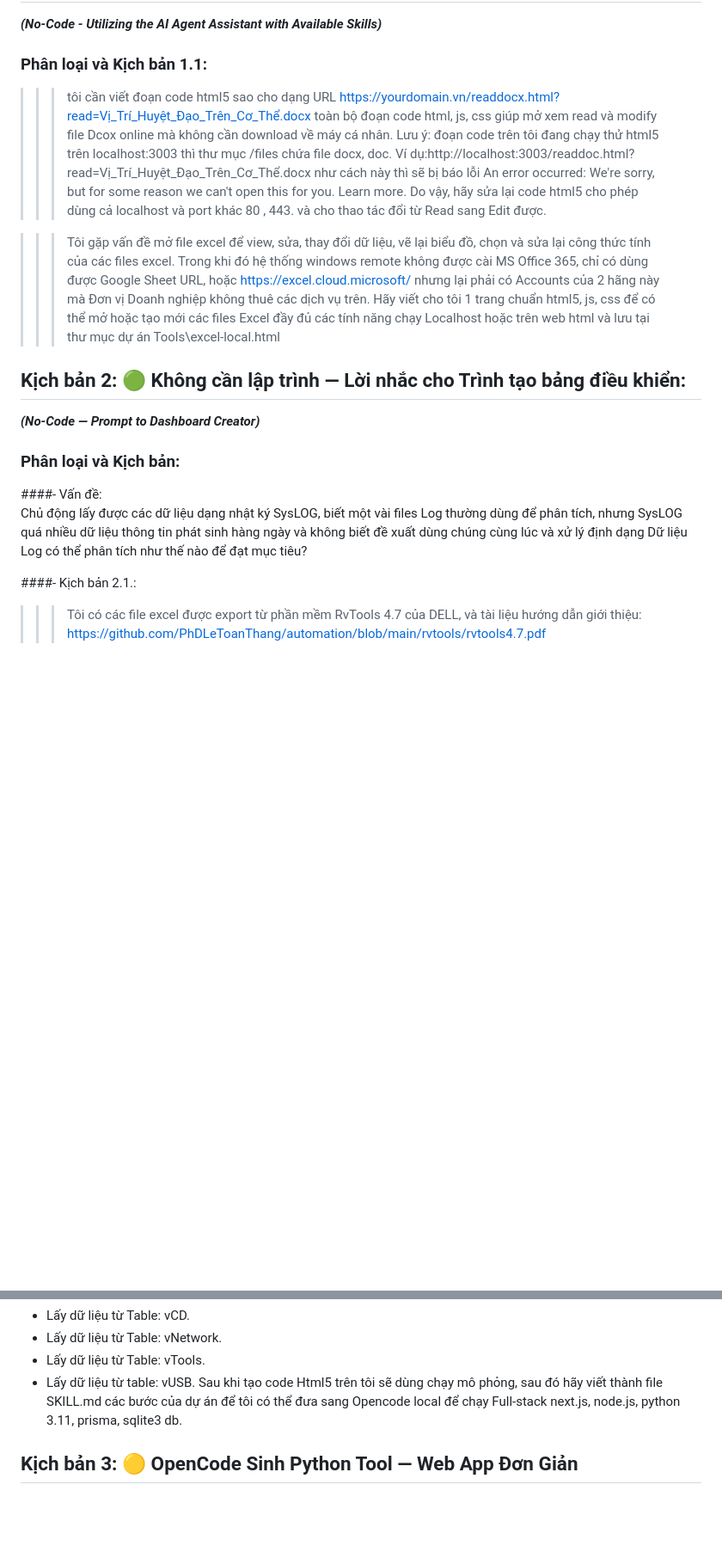
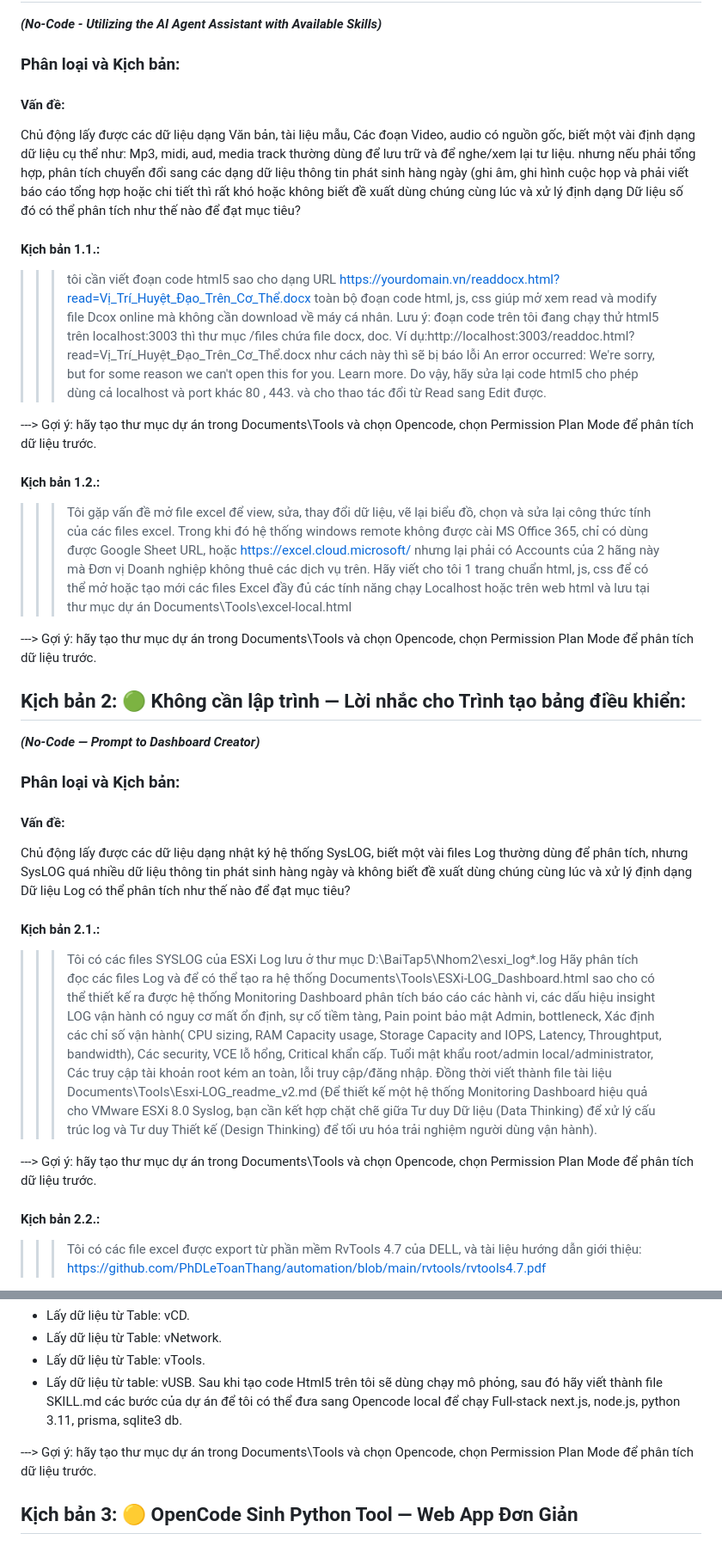
Before and after one commit to PhDLeToanThang/ai-ml-dl, a Markdown page: KNIMEBI_AionUI_OC_OD/5Tools-CreateAPP.md, 2 parts joined by grey strips. Shown at 86% size. Rendered like a GitHub page; blank space fills up the shorter version.

```diff
--- a/KNIMEBI_AionUI_OC_OD/5Tools-CreateAPP.md
+++ b/KNIMEBI_AionUI_OC_OD/5Tools-CreateAPP.md
@@ -2,18 +2,21 @@
 ## Kịch bản 1: 🔵 Không cần lập trình — Sử dụng Trợ lý AI của Agent có sẵn Kỹ năng:
 ***(No-Code - Utilizing the AI Agent Assistant with Available Skills)***
 
-### Phân loại và Kịch bản 1.1:
+### Phân loại và Kịch bản:
 
+#### Vấn đề:
+Chủ động lấy được các dữ liệu dạng Văn bản, tài liệu mẫu, Các đoạn Video, audio có nguồn gốc, biết một vài định dạng dữ liệu cụ thể như: Mp3, midi, aud, media track thường dùng để lưu trữ và để nghe/xem lại tư liệu. nhưng nếu phải tổng hợp, phân tích chuyển đổi sang các dạng dữ liệu thông tin phát sinh hàng ngày (ghi âm, ghi hình cuộc họp và phải viết báo cáo tổng hợp hoặc chi tiết thì rất khó hoặc không biết đề xuất dùng chúng cùng lúc và xử lý định dạng Dữ liệu số đó có thể phân tích như thế nào để đạt mục tiêu?
 
-
-
+#### Kịch bản 1.1.:
 >>>tôi cần viết đoạn code html5 sao cho dạng URL https://yourdomain.vn/readdocx.html?read=Vị_Trí_Huyệt_Đạo_Trên_Cơ_Thể.docx toàn bộ đoạn code html, js, css giúp mở xem read và modify file Dcox online mà không cần download về máy cá nhân. Lưu ý: đoạn code trên tôi đang chạy thử html5 trên localhost:3003 thì thư mục /files chứa file docx, doc. Ví dụ:http://localhost:3003/readdoc.html?read=Vị_Trí_Huyệt_Đạo_Trên_Cơ_Thể.docx như cách này thì sẽ bị báo lỗi An error occurred: We're sorry, but for some reason we can't open this for you. Learn more. Do vậy, hãy sửa lại code html5 cho phép dùng cả localhost và port khác 80 , 443. và cho thao tác đổi từ Read sang Edit được.
 
+---> Gợi ý: hãy tạo thư mục dự án trong Documents\Tools và chọn Opencode, chọn Permission Plan Mode để phân tích dữ liệu trước.
 
+#### Kịch bản 1.2.:
+>>>Tôi gặp vấn đề mở file excel để view, sửa, thay đổi dữ liệu, vẽ lại biểu đồ, chọn và sửa lại công thức tính của các files excel. Trong khi đó hệ thống windows remote không được cài MS Office 365, chỉ có dùng được Google Sheet URL, hoặc https://excel.cloud.microsoft/ nhưng lại phải có Accounts của 2 hãng này mà Đơn vị Doanh nghiệp không thuê các dịch vụ trên.
+Hãy viết cho tôi 1 trang chuẩn html, js, css để có thể mở hoặc tạo mới các files Excel đầy đủ các tính năng chạy Localhost hoặc trên web html và lưu tại thư mục dự án Documents\Tools\excel-local.html
 
->>>Tôi gặp vấn đề mở file excel để view, sửa, thay đổi dữ liệu, vẽ lại biểu đồ, chọn và sửa lại công thức tính của các files excel. Trong khi đó hệ thống windows remote không được cài MS Office 365, chỉ có dùng được Google Sheet URL, hoặc https://excel.cloud.microsoft/ nhưng lại phải có Accounts của 2 hãng này mà Đơn vị Doanh nghiệp không thuê các dịch vụ trên.
-Hãy viết cho tôi 1 trang chuẩn html5, js, css để có thể mở hoặc tạo mới các files Excel đầy đủ các tính năng chạy Localhost hoặc trên web html và lưu tại thư mục dự án Tools\excel-local.html
-
+---> Gợi ý: hãy tạo thư mục dự án trong Documents\Tools và chọn Opencode, chọn Permission Plan Mode để phân tích dữ liệu trước.
 
 
 ## Kịch bản 2: 🟢 Không cần lập trình — Lời nhắc cho Trình tạo bảng điều khiển:
@@ -21,13 +24,19 @@ Hãy viết cho tôi 1 trang chuẩn html5, js, css để có thể mở hoặc
 
 ### Phân loại và Kịch bản:
 
-####- Vấn đề:
-Chủ động lấy được các dữ liệu dạng nhật ký SysLOG, biết một vài files Log thường dùng để phân tích, nhưng SysLOG quá nhiều dữ liệu thông tin phát sinh hàng ngày
+#### Vấn đề:
+Chủ động lấy được các dữ liệu dạng nhật ký hệ thống SysLOG, biết một vài files Log thường dùng để phân tích, nhưng SysLOG quá nhiều dữ liệu thông tin phát sinh hàng ngày
 và không biết đề xuất dùng chúng cùng lúc và xử lý định dạng Dữ liệu Log có thể phân tích như thế nào để đạt mục tiêu?
 
-####- Kịch bản 2.1.:
+#### Kịch bản 2.1.:
+>>>Tôi có các files SYSLOG của ESXi Log lưu ở thư mục D:\BaiTap5\Nhom2\esxi_log\*.log
+Hãy phân tích đọc các files Log và để có thể tạo ra hệ thống Documents\Tools\ESXi-LOG_Dashboard.html sao cho có thể thiết kế ra được hệ thống Monitoring Dashboard phân tích báo cáo các hành vi, các dấu hiệu insight LOG vận hành có nguy cơ mất ổn định, sự cố tiềm tàng, Pain point bảo mật Admin, bottleneck, Xác định các chỉ số vận hành( CPU sizing, RAM Capacity usage, Storage Capacity and IOPS, Latency, Throughtput, bandwidth), Các security, VCE lỗ hổng, Critical khẩn cấp. Tuổi mật khẩu root/admin local/administrator, Các truy cập tài khoản root kém an toàn, lỗi truy cập/đăng nhập.
+Đồng thời viết thành file tài liệu Documents\Tools\Esxi-LOG_readme_v2.md (Để thiết kế một hệ thống Monitoring Dashboard hiệu quả cho VMware ESXi 8.0 Syslog, bạn cần kết hợp chặt chẽ giữa Tư duy Dữ liệu (Data Thinking) để xử lý cấu trúc log và Tư duy Thiết kế (Design Thinking) để tối ưu hóa trải nghiệm người dùng vận hành).
+
+---> Gợi ý: hãy tạo thư mục dự án trong Documents\Tools và chọn Opencode, chọn Permission Plan Mode để phân tích dữ liệu trước.
 
 
+#### Kịch bản 2.2.:
 >>>Tôi có các file excel được export từ phần mềm RvTools 4.7 của DELL, và tài liệu hướng dẫn giới thiệu: https://github.com/PhDLeToanThang/automation/blob/main/rvtools/rvtools4.7.pdf
 - Ngoài ra, mỗi lần chạy RvTools kết nối cụm máy chủ vCenter Appliance 8 hoặc kết nối riêng lẻ từng ESXi host 7.0 /8.0 tôi đều
 export ra các file Excel và lưu vào 1 thư mục dự án các báo cáo này ở thư mục: C:\Thanglt-Document-2026\2026\SHG\OfficeHQ
@@ -61,6 +70,7 @@ Mỗi file excel có tới 27 sheets.
 + Lấy dữ liệu từ table: vUSB.
 Sau khi tạo code Html5 trên tôi sẽ dùng chạy mô phỏng, sau đó hãy viết thành file SKILL.md các bước của dự án để tôi có thể đưa sang Opencode local để chạy Full-stack next.js, node.js, python 3.11, prisma, sqlite3 db.
 
+---> Gợi ý: hãy tạo thư mục dự án trong Documents\Tools và chọn Opencode, chọn Permission Plan Mode để phân tích dữ liệu trước.
 
 ## Kịch bản 3: 🟡 OpenCode Sinh Python Tool — Web App Đơn Giản
 
```
